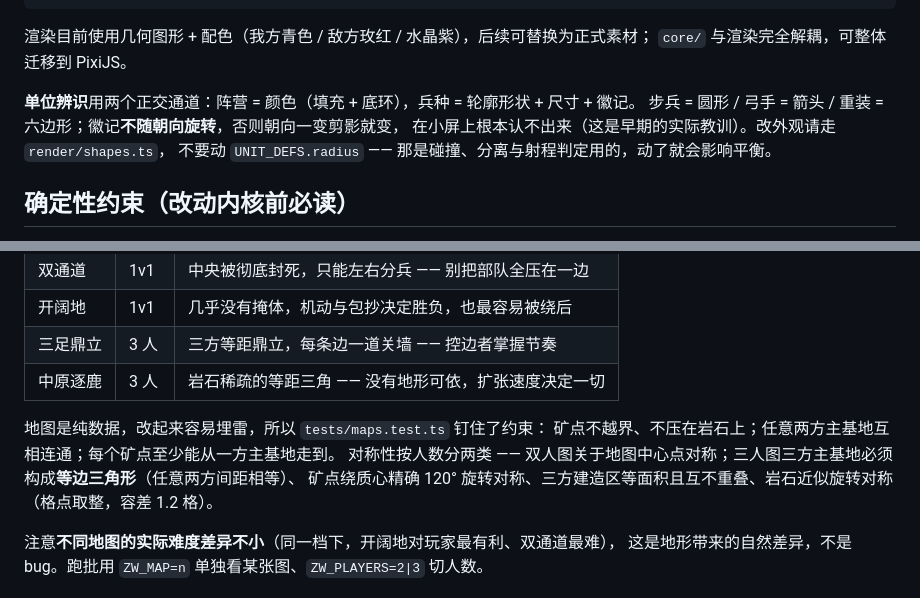
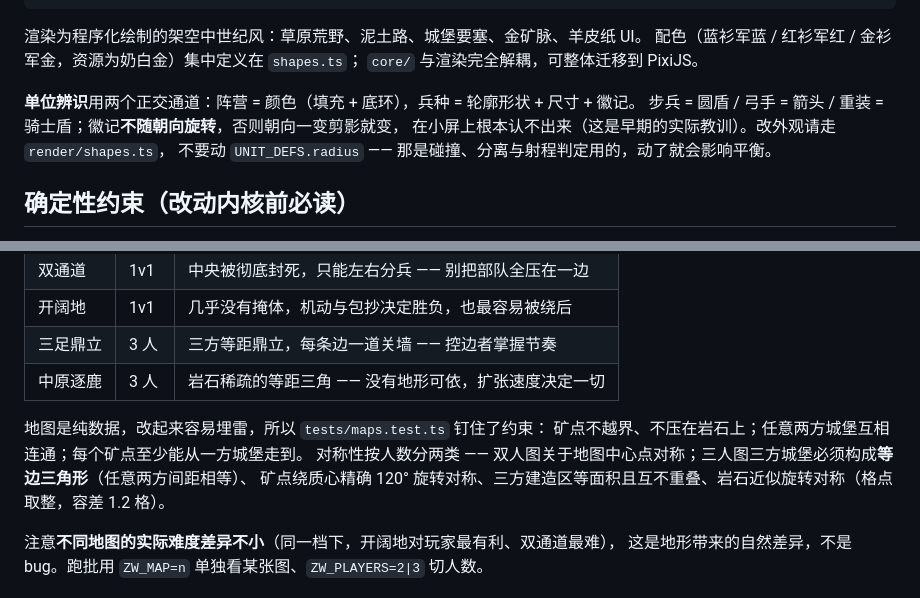
Before and after one commit to honestfoxXXX/zhanwen-rts, a Markdown page: README.md, 2 parts joined by grey strips. GitHub-like rendering.

````diff
--- a/README.md
+++ b/README.md
@@ -73,11 +74,12 @@ scripts/
   balance.ts       无头跑批，用于量化数值改动的影响
 ```
 
-渲染目前使用几何图形 + 配色（我方青色 / 敌方玫红 / 水晶紫），后续可替换为正式素材；
+渲染为程序化绘制的架空中世纪风：草原荒野、泥土路、城堡要塞、金矿脉、羊皮纸 UI。
+配色（蓝衫军蓝 / 红衫军红 / 金衫军金，资源为奶白金）集中定义在 `shapes.ts`；
 `core/` 与渲染完全解耦，可整体迁移到 PixiJS。
 
 **单位辨识**用两个正交通道：阵营 = 颜色（填充 + 底环），兵种 = 轮廓形状 + 尺寸 + 徽记。
-步兵 = 圆形 / 弓手 = 箭头 / 重装 = 六边形；徽记**不随朝向旋转**，否则朝向一变剪影就变，
+步兵 = 圆盾 / 弓手 = 箭头 / 重装 = 骑士盾；徽记**不随朝向旋转**，否则朝向一变剪影就变，
 在小屏上根本认不出来（这是早期的实际教训）。改外观请走 `render/shapes.ts`，
 不要动 `UNIT_DEFS.radius` —— 那是碰撞、分离与射程判定用的，动了就会影响平衡。
 
@@ -161,9 +163,9 @@ AI 就无限续攻，`waveCd` 永远不会被写回、"波次进攻"名存实亡
 | 中原逐鹿 | 3 人 | 岩石稀疏的等距三角 —— 没有地形可依，扩张速度决定一切 |
 
 地图是纯数据，改起来容易埋雷，所以 `tests/maps.test.ts` 钉住了约束：
-矿点不越界、不压在岩石上；任意两方主基地互相连通；每个矿点至少能从一方主基地走到。
+矿点不越界、不压在岩石上；任意两方城堡互相连通；每个矿点至少能从一方城堡走到。
 对称性按人数分两类 ——
-双人图关于地图中心点对称；三人图三方主基地必须构成**等边三角形**（任意两方间距相等）、
+双人图关于地图中心点对称；三人图三方城堡必须构成**等边三角形**（任意两方间距相等）、
 矿点绕质心精确 120° 旋转对称、三方建造区等面积且互不重叠、岩石近似旋转对称（格点取整，容差 1.2 格）。
 
 注意**不同地图的实际难度差异不小**（同一档下，开阔地对玩家最有利、双通道最难），
````
Also changed, not shown: other parts of README.md (+13 -12 lines).
